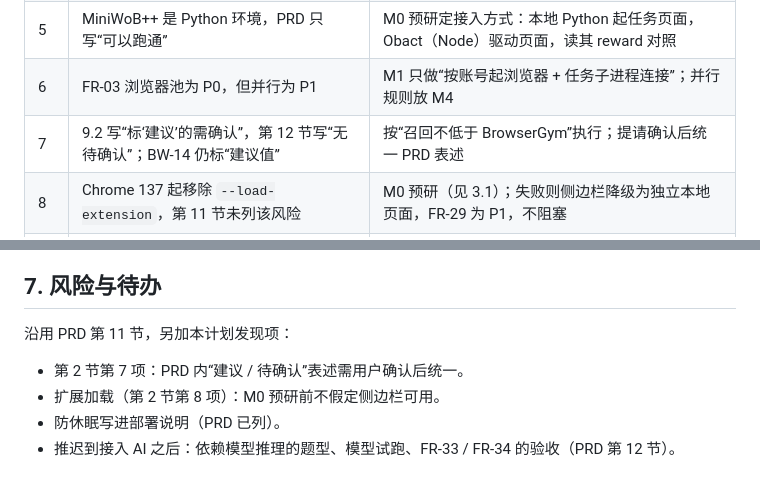
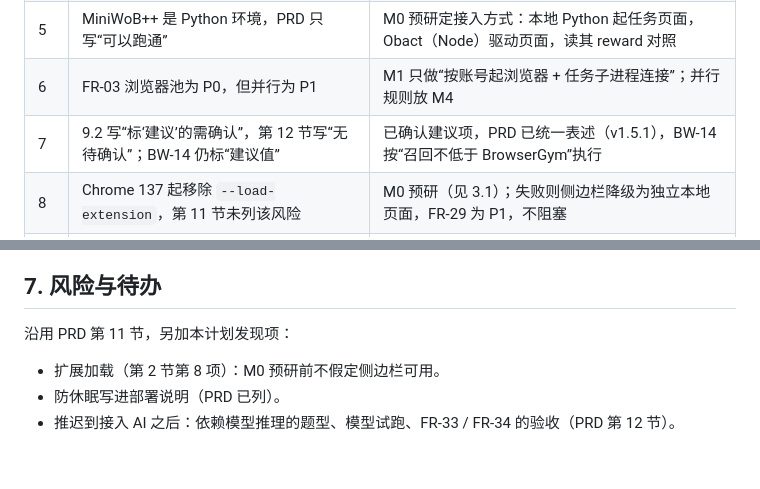
Before and after one commit to ZoraMing/obact, a Markdown page: docs/DEV_PLAN.md, 2 parts joined by grey strips. Drawn GitHub-style.

```diff
--- a/docs/DEV_PLAN.md
+++ b/docs/DEV_PLAN.md
@@ -29,7 +29,7 @@ M0 契约与脚手架 → M1 观察与执行内核 → M2 工作流引擎 → M3
 | 4 | BW-9、C-4 依赖 Lab 的幂等键记录与“提交超时但已落库”故障 | Lab v1（M1）即带重置 / 状态 / 故障注入三接口与订单后台写操作 |
 | 5 | MiniWoB++ 是 Python 环境，PRD 只写“可以跑通” | M0 预研定接入方式：本地 Python 起任务页面，Obact（Node）驱动页面，读其 reward 对照 |
 | 6 | FR-03 浏览器池为 P0，但并行为 P1 | M1 只做“按账号起浏览器 + 任务子进程连接”；并行规则放 M4 |
-| 7 | 9.2 写“标‘建议’的需确认”，第 12 节写“无待确认”；BW-14 仍标“建议值” | 按“召回不低于 BrowserGym”执行；提请确认后统一 PRD 表述 |
+| 7 | 9.2 写“标‘建议’的需确认”，第 12 节写“无待确认”；BW-14 仍标“建议值” | 已确认建议项，PRD 已统一表述（v1.5.1），BW-14 按“召回不低于 BrowserGym”执行 |
 | 8 | Chrome 137 起移除 `--load-extension`，第 11 节未列该风险 | M0 预研（见 3.1）；失败则侧边栏降级为独立本地页面，FR-29 为 P1，不阻塞 |
 | 9 | FR-02 的“参数库自动填写登录”依赖 FR-22（M3） | M1 只做独立配置目录与登录态复用；自动填写随参数库在 M3 交付 |
 | 10 | FR-26 留痕被 M2（运行）与 M4（报告）同时需要 | M2 交付逐步留痕与轨迹文件；M4 补运行报告与资源采样 |
@@ -177,7 +177,6 @@ C-7、C-8 的故障注入开关在 M2 随 Lab 提供，验收在 M4（需参数
 
 沿用 PRD 第 11 节，另加本计划发现项：
 
-- 第 2 节第 7 项：PRD 内“建议 / 待确认”表述需用户确认后统一。
 - 扩展加载（第 2 节第 8 项）：M0 预研前不假定侧边栏可用。
 - 防休眠写进部署说明（PRD 已列）。
 - 推迟到接入 AI 之后：依赖模型推理的题型、模型试跑、FR-33 / FR-34 的验收（PRD 第 12 节）。
```
Also changed, not shown: docs/PRD.md (+3 -2 lines).
